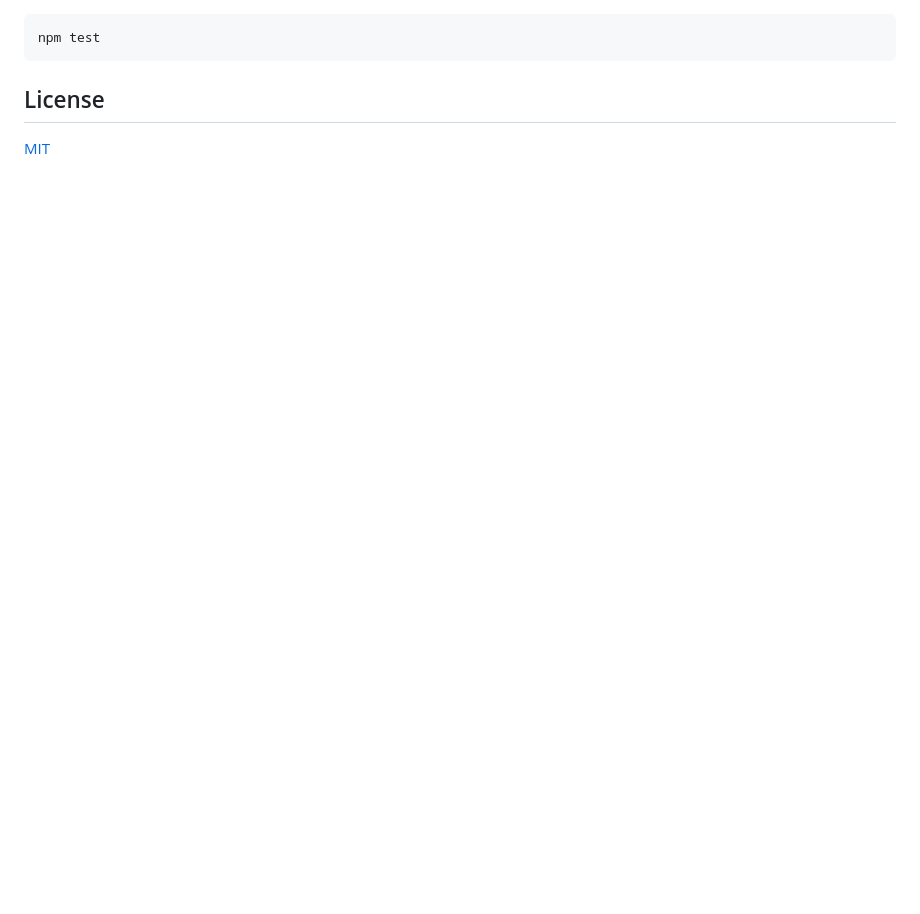
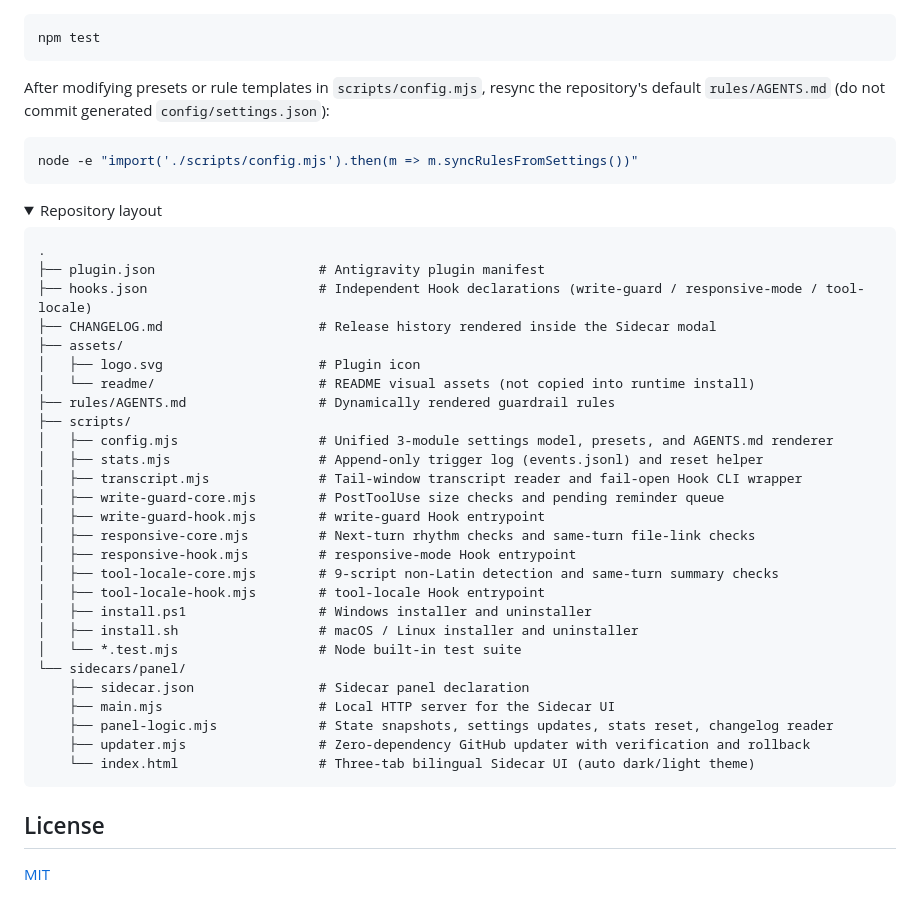
Before and after one commit to Lynn-zy/antigravity-chunked-write-guard, a Markdown page: README.md, the part around one of its changes. Drawn GitHub-style; folded sections open; blank space fills up the shorter version.

Commit message:
docs: 重构中英文 README 并补充浅色视觉首图、面板展板与架构图

````diff
--- a/README.md
+++ b/README.md
@@ -100,3 +112,42 @@ bash ./scripts/install.sh --uninstall
 npm test
 ```
 
+After modifying presets or rule templates in `scripts/config.mjs`, resync the repository's default `rules/AGENTS.md` (do not commit generated `config/settings.json`):
+
+```bash
+node -e "import('./scripts/config.mjs').then(m => m.syncRulesFromSettings())"
+```
+
+<details>
+<summary>Repository layout</summary>
+
+```text
+.
+├── plugin.json                     # Antigravity plugin manifest
+├── hooks.json                      # Independent Hook declarations (write-guard / responsive-mode / tool-locale)
+├── CHANGELOG.md                    # Release history rendered inside the Sidecar modal
+├── assets/
+│   ├── logo.svg                    # Plugin icon
+│   └── readme/                     # README visual assets (not copied into runtime install)
+├── rules/AGENTS.md                 # Dynamically rendered guardrail rules
+├── scripts/
+│   ├── config.mjs                  # Unified 3-module settings model, presets, and AGENTS.md renderer
+│   ├── stats.mjs                   # Append-only trigger log (events.jsonl) and reset helper
+│   ├── transcript.mjs              # Tail-window transcript reader and fail-open Hook CLI wrapper
+│   ├── write-guard-core.mjs        # PostToolUse size checks and pending reminder queue
+│   ├── write-guard-hook.mjs        # write-guard Hook entrypoint
+│   ├── responsive-core.mjs         # Next-turn rhythm checks and same-turn file-link checks
+│   ├── responsive-hook.mjs         # responsive-mode Hook entrypoint
+│   ├── tool-locale-core.mjs        # 9-script non-Latin detection and same-turn summary checks
+│   ├── tool-locale-hook.mjs        # tool-locale Hook entrypoint
+│   ├── install.ps1                 # Windows installer and uninstaller
+│   ├── install.sh                  # macOS / Linux installer and uninstaller
+│   └── *.test.mjs                  # Node built-in test suite
+└── sidecars/panel/
+    ├── sidecar.json                # Sidecar panel declaration
+    ├── main.mjs                    # Local HTTP server for the Sidecar UI
+    ├── panel-logic.mjs             # State snapshots, settings updates, stats reset, changelog reader
+    ├── updater.mjs                 # Zero-dependency GitHub updater with verification and rollback
+    └── index.html                  # Three-tab bilingual Sidecar UI (auto dark/light theme)
+```
+
````
Also changed, not shown: other parts of README.md (+77 -63 lines), README.zh-CN.md (added, +158 -0 lines), assets/readme/panel-showcase-zh.png (added), assets/readme/panel-showcase.png (added), 4 other files.
